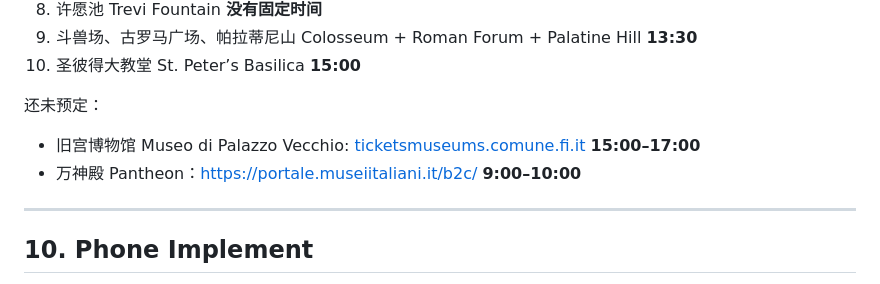
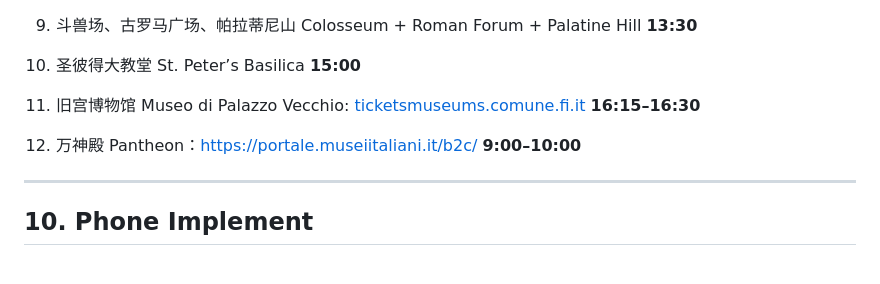
Before and after one commit to cc0429/Itay-2026, a Markdown page: README.md, the part around one of its changes. GitHub-like rendering.

Commit message:
Fix booking list formatting and update entries

```diff
--- a/README.md
+++ b/README.md
@@ -670,10 +670,9 @@ Borgo Pio 一带离圣彼得广场近，适合午餐与短暂休息。
 9. 斗兽场、古罗马广场、帕拉蒂尼山 Colosseum + Roman Forum + Palatine Hill  **13:30**
 10. 圣彼得大教堂 St. Peter’s Basilica  **15:00**
 
-还未预定：
+11. 旧宫博物馆 Museo di Palazzo Vecchio: [ticketsmuseums.comune.fi.it]()  **16:15–16:30**
 
-- 旧宫博物馆 Museo di Palazzo Vecchio: [ticketsmuseums.comune.fi.it]()  **15:00–17:00**
-- 万神殿 Pantheon：https://portale.museiitaliani.it/b2c/  **9:00–10:00**
+12. 万神殿 Pantheon：https://portale.museiitaliani.it/b2c/  **9:00–10:00**
 
 ---
 
```
Also changed, not shown: other parts of README.md (+1 -1 lines).
